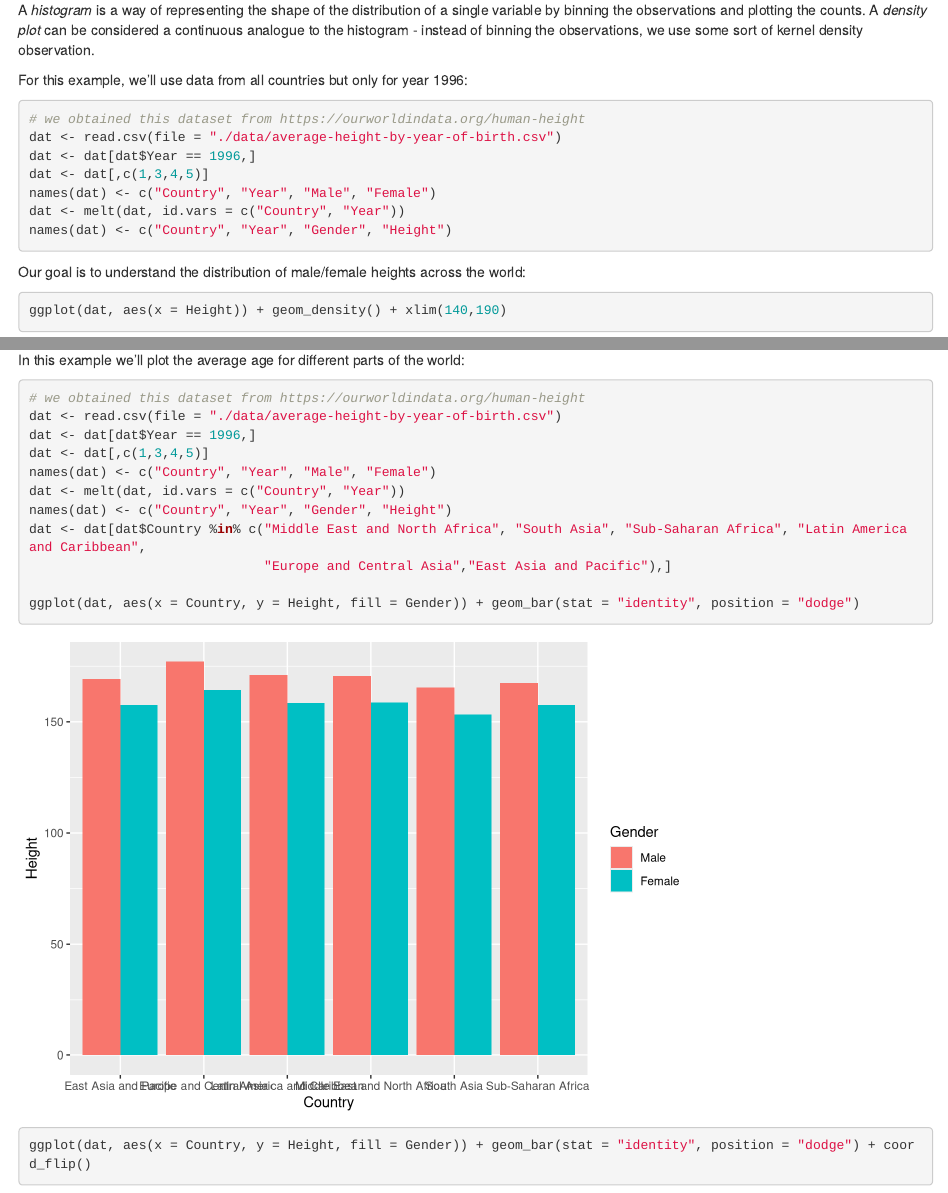
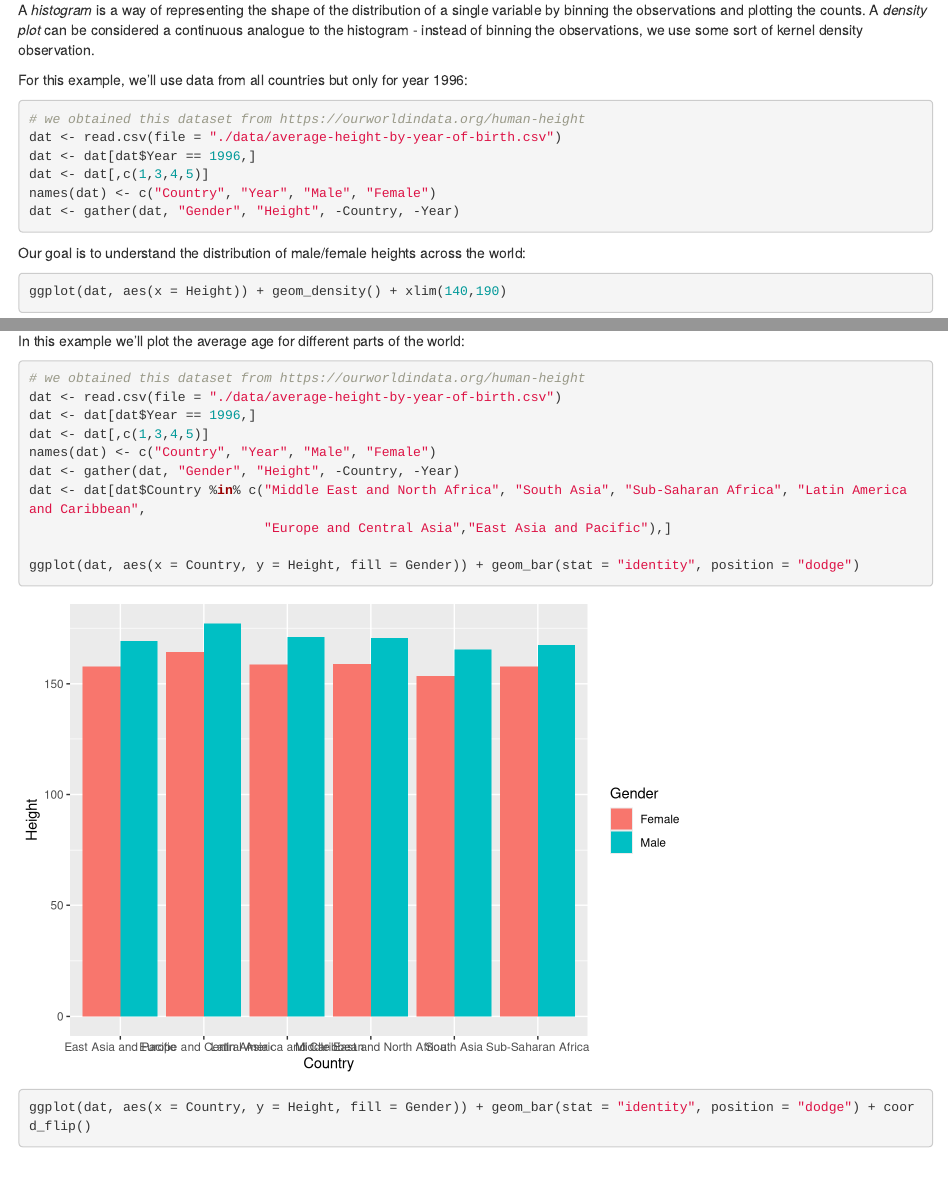
Before and after one commit to bstatcomp/summeRworkshop, an R Markdown document (02_visualization.Rmd): the page in a window 1100 px wide, from 5480 px down, and a second part further down, joined at a grey line. Rendered offline with R 4.5, knitr and Pandoc, with nearby package versions; drawn as R Markdown's standard HTML page in place of the format the file asks for; common packages that the code uses without loading them are loaded.

````diff
--- a/02_visualization.Rmd
+++ b/02_visualization.Rmd
@@ -112,8 +112,7 @@
 dat <- dat[dat$Year == 1996,]
 dat <- dat[,c(1,3,4,5)]
 names(dat) <- c("Country", "Year", "Male", "Female")
-dat <- melt(dat, id.vars = c("Country", "Year"))
-names(dat) <- c("Country", "Year", "Gender", "Height")
+dat <- gather(dat, "Gender", "Height", -Country, -Year)
 ```
 
 Our goal is to understand the distribution of male/female heights across the world:
@@ -144,8 +143,7 @@
 dat <- dat[dat$Year == 1996,]
 dat <- dat[,c(1,3,4,5)]
 names(dat) <- c("Country", "Year", "Male", "Female")
-dat <- melt(dat, id.vars = c("Country", "Year"))
-names(dat) <- c("Country", "Year", "Gender", "Height")
+dat <- gather(dat, "Gender", "Height", -Country, -Year)
 dat <- dat[dat$Country %in% c("Middle East and North Africa", "South Asia", "Sub-Saharan Africa", "Latin America and Caribbean",
                               "Europe and Central Asia","East Asia and Pacific"),]
 
````
Also changed, not shown: 02_visualization.html (added), my_plot.pdf (added), 02_visualization.Rmd (6 more changed lines).
